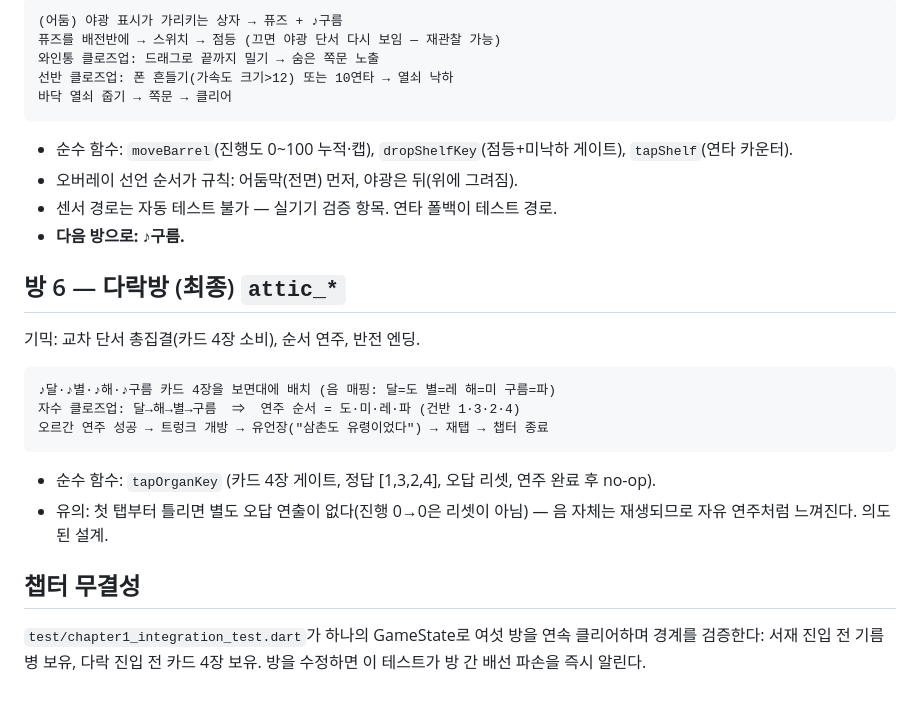
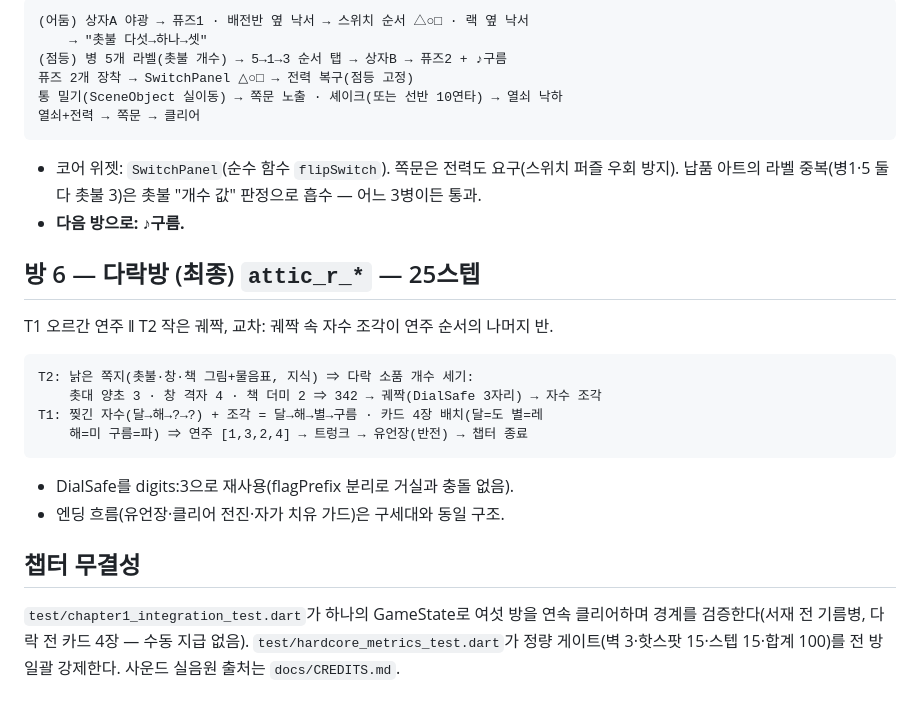
Before and after one commit to Yongminlee2/GhostManor, a Markdown page: docs/ROOMS.md, the part around one of its changes. Drawn GitHub-style.

````diff
--- a/docs/ROOMS.md
+++ b/docs/ROOMS.md
@@ -77,35 +83,35 @@ TV 화면: 촛대 4개 중 2·4번만 점화된 그림
 
 ```
-(어둠) 야광 표시가 가리키는 상자 → 퓨즈 + ♪구름
-퓨즈를 배전반에 → 스위치 → 점등 (끄면 야광 단서 다시 보임 — 재관찰 가능)
-와인통 클로즈업: 드래그로 끝까지 밀기 → 숨은 쪽문 노출
-선반 클로즈업: 폰 흔들기(가속도 크기>12) 또는 10연타 → 열쇠 낙하
-바닥 열쇠 줍기 → 쪽문 → 클리어
+(어둠) 상자A 야광 → 퓨즈1 · 배전반 옆 낙서 → 스위치 순서 △○□ · 랙 옆 낙서
+    → "촛불 다섯→하나→셋"
+(점등) 병 5개 라벨(촛불 개수) → 5→1→3 순서 탭 → 상자B → 퓨즈2 + ♪구름
+퓨즈 2개 장착 → SwitchPanel △○□ → 전력 복구(점등 고정)
+통 밀기(SceneObject 실이동) → 쪽문 노출 · 셰이크(또는 선반 10연타) → 열쇠 낙하
+열쇠+전력 → 쪽문 → 클리어
 ```
 
-- 순수 함수: `moveBarrel`(진행도 0~100 누적·캡), `dropShelfKey`(점등+미낙하 게이트),
-  `tapShelf`(연타 카운터).
-- 오버레이 선언 순서가 규칙: 어둠막(전면) 먼저, 야광은 뒤(위에 그려짐).
-- 센서 경로는 자동 테스트 불가 — 실기기 검증 항목. 연타 폴백이 테스트 경로.
+- 코어 위젯: `SwitchPanel`(순수 함수 `flipSwitch`). 쪽문은 전력도 요구(스위치
+  퍼즐 우회 방지). 납품 아트의 라벨 중복(병1·5 둘 다 촛불 3)은 촛불 "개수 값"
+  판정으로 흡수 — 어느 3병이든 통과.
 - **다음 방으로: ♪구름.**
 
-## 방 6 — 다락방 (최종) `attic_*`
+## 방 6 — 다락방 (최종) `attic_r_*` — 25스텝
 
-기믹: 교차 단서 총집결(카드 4장 소비), 순서 연주, 반전 엔딩.
+T1 오르간 연주 ‖ T2 작은 궤짝, 교차: 궤짝 속 자수 조각이 연주 순서의 나머지 반.
 
 ```
-♪달·♪별·♪해·♪구름 카드 4장을 보면대에 배치 (음 매핑: 달=도 별=레 해=미 구름=파)
-자수 클로즈업: 달→해→별→구름  ⇒  연주 순서 = 도·미·레·파 (건반 1·3·2·4)
-오르간 연주 성공 → 트렁크 개방 → 유언장("삼촌도 유령이었다") → 재탭 → 챕터 종료
+T2: 낡은 쪽지(촛불·창·책 그림+물음표, 지식) ⇒ 다락 소품 개수 세기:
+    촛대 양초 3 · 창 격자 4 · 책 더미 2 ⇒ 342 → 궤짝(DialSafe 3자리) → 자수 조각
+T1: 찢긴 자수(달→해→?→?) + 조각 = 달→해→별→구름 · 카드 4장 배치(달=도 별=레
+    해=미 구름=파) ⇒ 연주 [1,3,2,4] → 트렁크 → 유언장(반전) → 챕터 종료
 ```
 
-- 순수 함수: `tapOrganKey` (카드 4장 게이트, 정답 [1,3,2,4], 오답 리셋,
-  연주 완료 후 no-op).
-- 유의: 첫 탭부터 틀리면 별도 오답 연출이 없다(진행 0→0은 리셋이 아님) —
-  음 자체는 재생되므로 자유 연주처럼 느껴진다. 의도된 설계.
+- DialSafe를 digits:3으로 재사용(flagPrefix 분리로 거실과 충돌 없음).
+- 엔딩 흐름(유언장·클리어 전진·자가 치유 가드)은 구세대와 동일 구조.
 
 ## 챕터 무결성
 
 `test/chapter1_integration_test.dart`가 하나의 GameState로 여섯 방을 연속
-클리어하며 경계를 검증한다: 서재 진입 전 기름병 보유, 다락 진입 전 카드 4장 보유.
-방을 수정하면 이 테스트가 방 간 배선 파손을 즉시 알린다.
+클리어하며 경계를 검증한다(서재 전 기름병, 다락 전 카드 4장 — 수동 지급 없음).
+`test/hardcore_metrics_test.dart`가 정량 게이트(벽 3·핫스팟 15·스텝 15·합계
+100)를 전 방 일괄 강제한다. 사운드 실음원 출처는 `docs/CREDITS.md`.
````
Also changed, not shown: other parts of docs/ROOMS.md (+51 -45 lines), README.md (+8 -5 lines).
